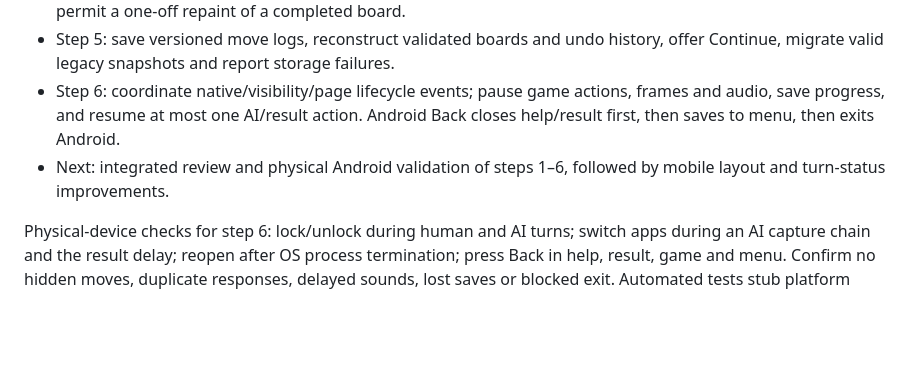
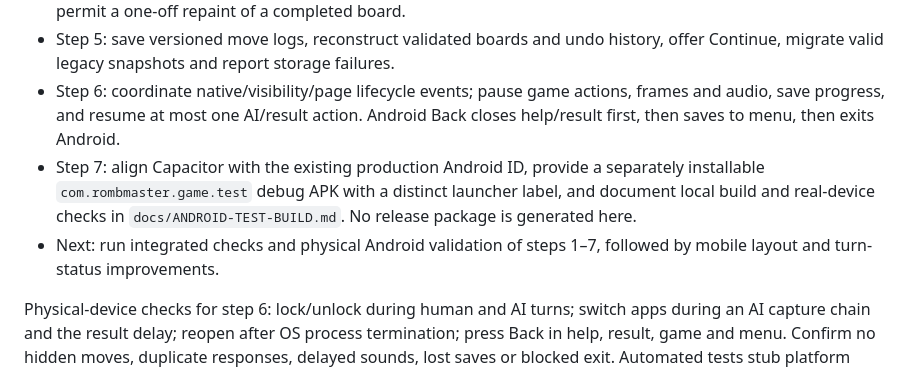
Before and after one commit to Aleksandar1105/RombMaster, a Markdown page: docs/RELEASE-ROADMAP.md, the part around the change. Rendered like a GitHub page; blank space fills up the shorter version.

Commit message:
docs(roadmap): record isolated Android test build as step 7

```diff
--- a/docs/RELEASE-ROADMAP.md
+++ b/docs/RELEASE-ROADMAP.md
@@ -16,8 +16,12 @@ optional monetization phase after the core experience is validated.
 - Step 6: coordinate native/visibility/page lifecycle events; pause game actions,
   frames and audio, save progress, and resume at most one AI/result action.
   Android Back closes help/result first, then saves to menu, then exits Android.
-- Next: integrated review and physical Android validation of steps 1–6, followed
-  by mobile layout and turn-status improvements.
+- Step 7: align Capacitor with the existing production Android ID, provide a
+  separately installable `com.rombmaster.game.test` debug APK with a distinct
+  launcher label, and document local build and real-device checks in
+  `docs/ANDROID-TEST-BUILD.md`. No release package is generated here.
+- Next: run integrated checks and physical Android validation of steps 1–7,
+  followed by mobile layout and turn-status improvements.
 
 Physical-device checks for step 6: lock/unlock during human and AI turns; switch
 apps during an AI capture chain and the result delay; reopen after OS process
```
